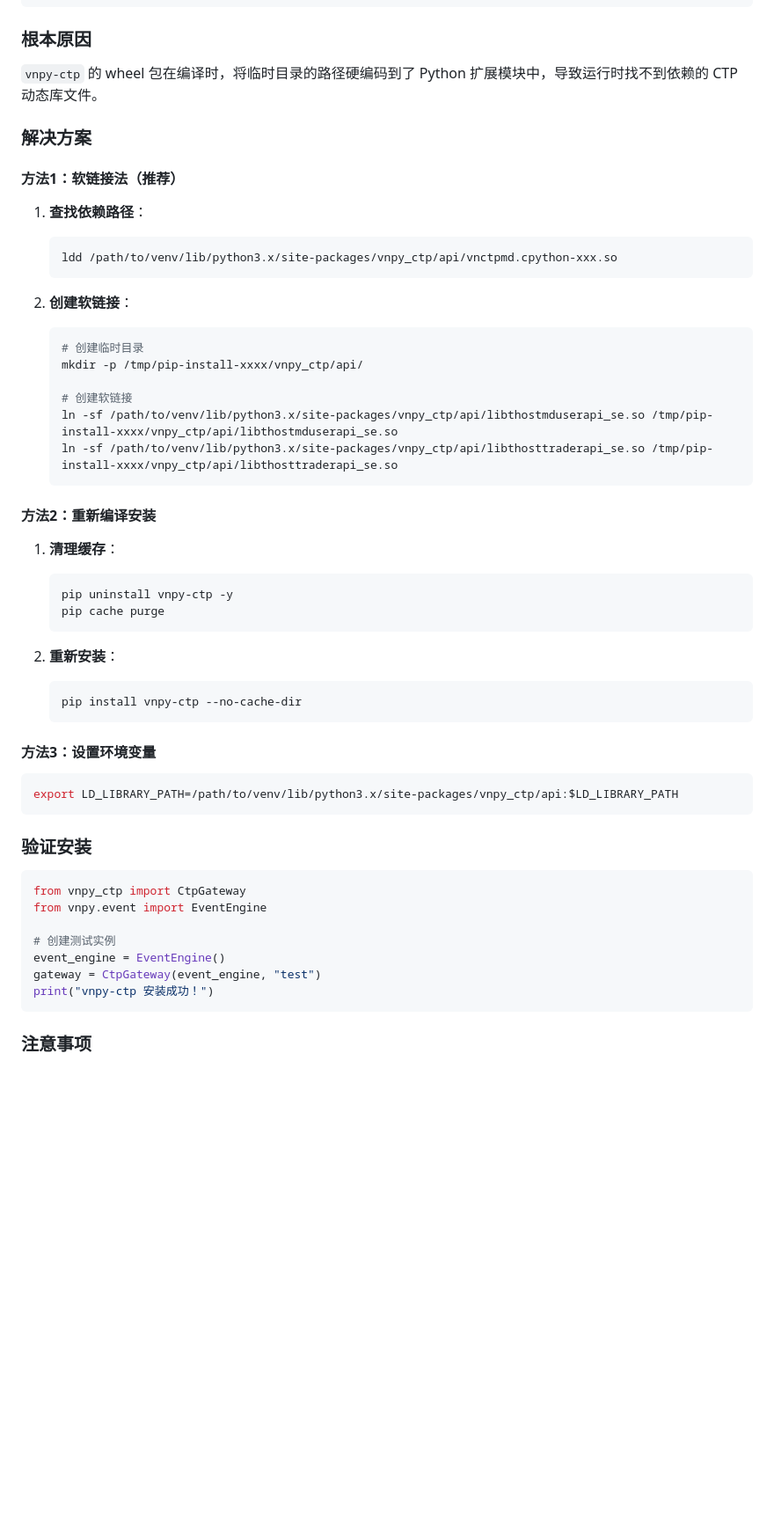
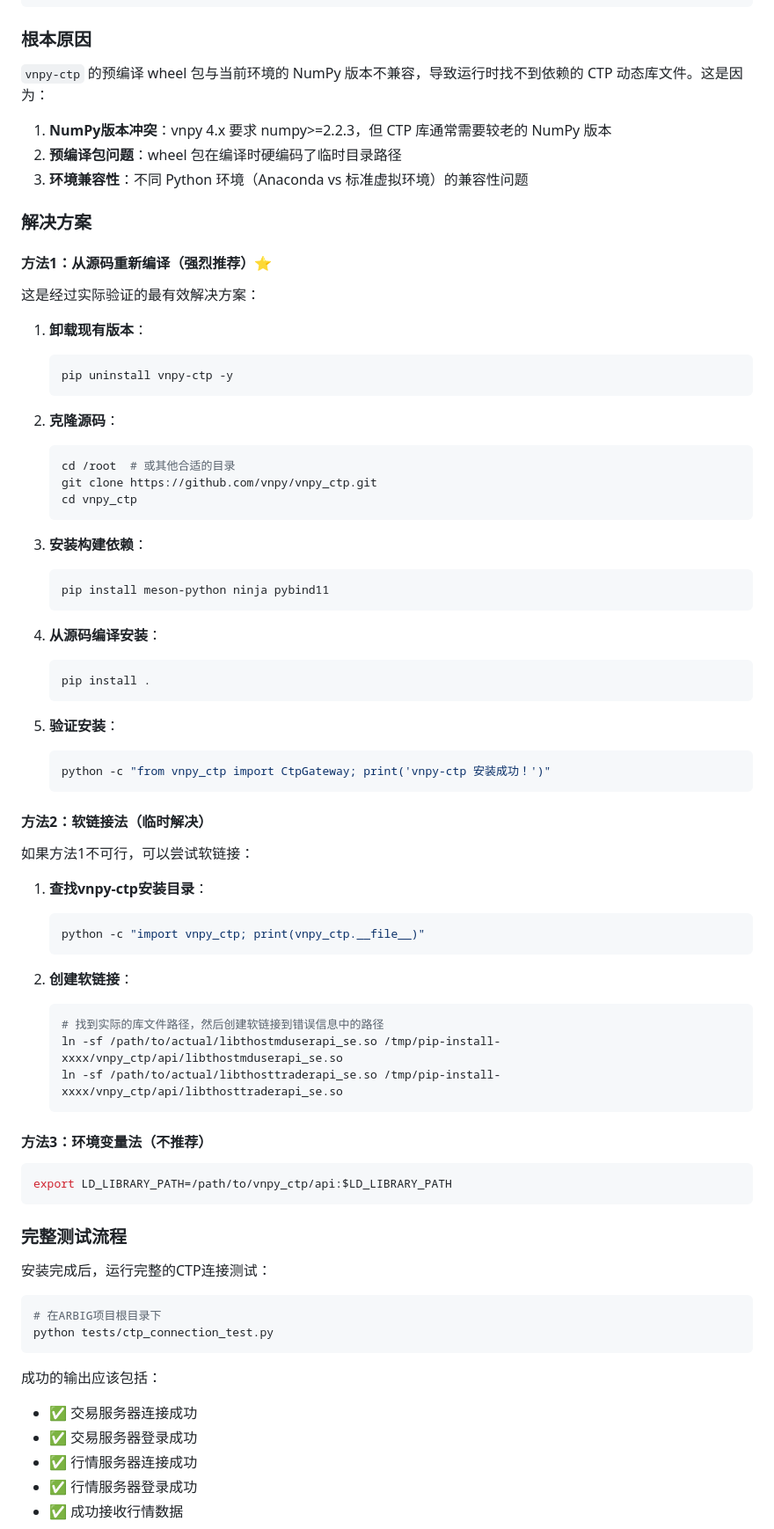
Before and after one commit to gmin/ARBIG, a Markdown page: CTP_SETUP.md, the part around the change printed below. Shown: that part at 88% size. GitHub-like rendering; blank space fills up the shorter version.

````diff
--- a/CTP_SETUP.md
+++ b/CTP_SETUP.md
@@ -207,57 +213,80 @@ ImportError: /tmp/pip-install-xxxx/vnpy_ctp/api/libthostmduserapi_se.so: cannot
 
 ### 根本原因
 
-`vnpy-ctp` 的 wheel 包在编译时，将临时目录的路径硬编码到了 Python 扩展模块中，导致运行时找不到依赖的 CTP 动态库文件。
+`vnpy-ctp` 的预编译 wheel 包与当前环境的 NumPy 版本不兼容，导致运行时找不到依赖的 CTP 动态库文件。这是因为：
+
+1. **NumPy版本冲突**：vnpy 4.x 要求 numpy>=2.2.3，但 CTP 库通常需要较老的 NumPy 版本
+2. **预编译包问题**：wheel 包在编译时硬编码了临时目录路径
+3. **环境兼容性**：不同 Python 环境（Anaconda vs 标准虚拟环境）的兼容性问题
 
 ### 解决方案
 
-#### 方法1：软链接法（推荐）
+#### 方法1：从源码重新编译（强烈推荐）⭐
 
-1. **查找依赖路径**：
+这是经过实际验证的最有效解决方案：
+
+1. **卸载现有版本**：
    ```bash
-   ldd /path/to/venv/lib/python3.x/site-packages/vnpy_ctp/api/vnctpmd.cpython-xxx.so
+   pip uninstall vnpy-ctp -y
+   ```
+
+2. **克隆源码**：
+   ```bash
+   cd /root  # 或其他合适的目录
+   git clone https://github.com/vnpy/vnpy_ctp.git
+   cd vnpy_ctp
+   ```
+
+3. **安装构建依赖**：
+   ```bash
+   pip install meson-python ninja pybind11
+   ```
+
+4. **从源码编译安装**：
+   ```bash
+   pip install .
+   ```
+
+5. **验证安装**：
+   ```bash
+   python -c "from vnpy_ctp import CtpGateway; print('vnpy-ctp 安装成功！')"
+   ```
+
+#### 方法2：软链接法（临时解决）
+
+如果方法1不可行，可以尝试软链接：
+
+1. **查找vnpy-ctp安装目录**：
+   ```bash
+   python -c "import vnpy_ctp; print(vnpy_ctp.__file__)"
    ```
 
 2. **创建软链接**：
    ```bash
-   # 创建临时目录
-   mkdir -p /tmp/pip-install-xxxx/vnpy_ctp/api/
-
-   # 创建软链接
-   ln -sf /path/to/venv/lib/python3.x/site-packages/vnpy_ctp/api/libthostmduserapi_se.so /tmp/pip-install-xxxx/vnpy_ctp/api/libthostmduserapi_se.so
-   ln -sf /path/to/venv/lib/python3.x/site-packages/vnpy_ctp/api/libthosttraderapi_se.so /tmp/pip-install-xxxx/vnpy_ctp/api/libthosttraderapi_se.so
+   # 找到实际的库文件路径，然后创建软链接到错误信息中的路径
+   ln -sf /path/to/actual/libthostmduserapi_se.so /tmp/pip-install-xxxx/vnpy_ctp/api/libthostmduserapi_se.so
+   ln -sf /path/to/actual/libthosttraderapi_se.so /tmp/pip-install-xxxx/vnpy_ctp/api/libthosttraderapi_se.so
    ```
 
-#### 方法2：重新编译安装
-
-1. **清理缓存**：
-   ```bash
-   pip uninstall vnpy-ctp -y
-   pip cache purge
-   ```
-
-2. **重新安装**：
-   ```bash
-   pip install vnpy-ctp --no-cache-dir
-   ```
-
-#### 方法3：设置环境变量
+#### 方法3：环境变量法（不推荐）
 
 ```bash
-export LD_LIBRARY_PATH=/path/to/venv/lib/python3.x/site-packages/vnpy_ctp/api:$LD_LIBRARY_PATH
+export LD_LIBRARY_PATH=/path/to/vnpy_ctp/api:$LD_LIBRARY_PATH
 ```
 
-### 验证安装
+### 完整测试流程
 
-```python
-from vnpy_ctp import CtpGateway
-from vnpy.event import EventEngine
+安装完成后，运行完整的CTP连接测试：
 
-# 创建测试实例
-event_engine = EventEngine()
-gateway = CtpGateway(event_engine, "test")
-print("vnpy-ctp 安装成功！")
+```bash
+# 在ARBIG项目根目录下
+python tests/ctp_connection_test.py
 ```
 
-### 注意事项
+成功的输出应该包括：
+- ✅ 交易服务器连接成功
+- ✅ 交易服务器登录成功
+- ✅ 行情服务器连接成功
+- ✅ 行情服务器登录成功
+- ✅ 成功接收行情数据
 
````
Also changed, not shown: other parts of CTP_SETUP.md (+87 -15 lines).
